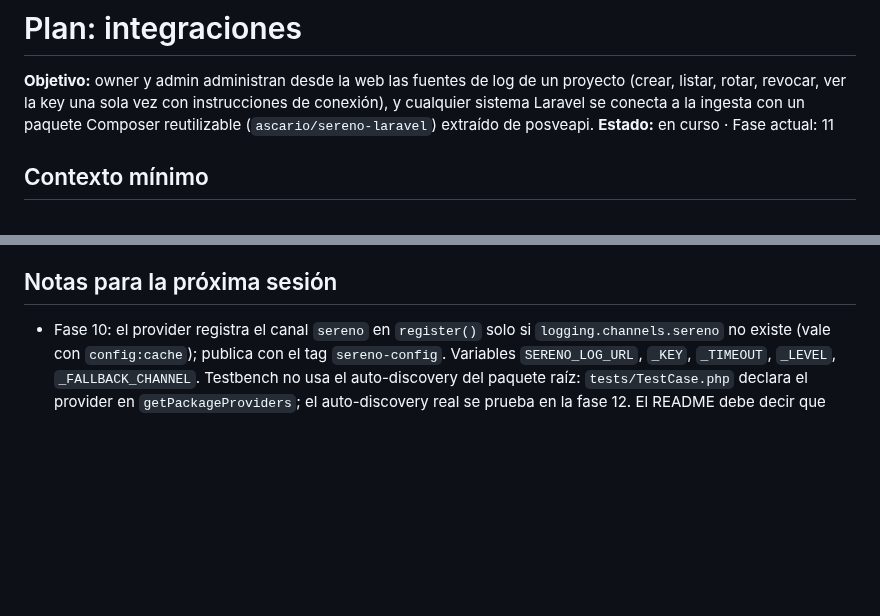
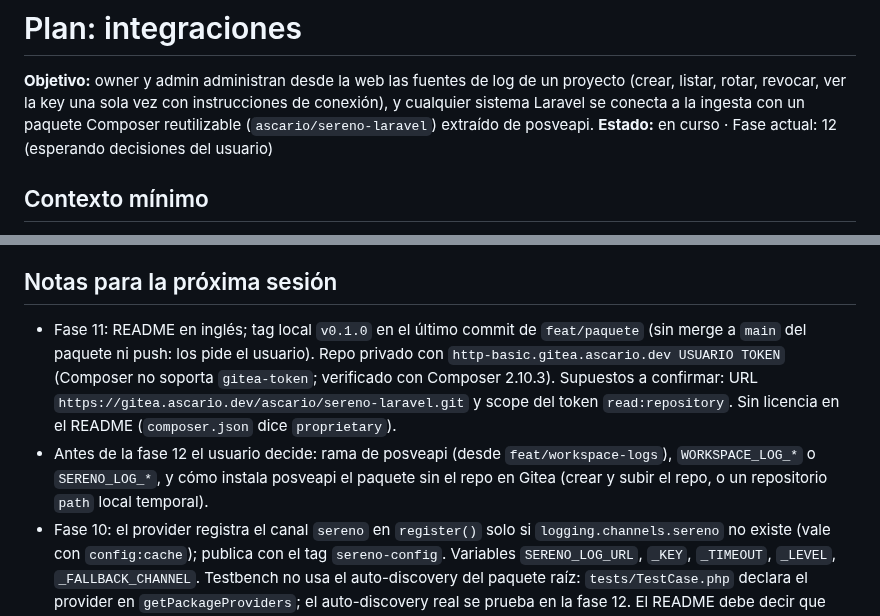
Before and after one commit to ascariodev/sereno, a Markdown page: docs/plans/integraciones.md, 2 parts joined by grey strips. Rendered like a GitHub page; blank space fills up the shorter version.

Commit message:
docs: integraciones fase 11 README y v0.1.0 del paquete

```diff
--- a/docs/plans/integraciones.md
+++ b/docs/plans/integraciones.md
@@ -3,7 +3,7 @@
 **Objetivo:** owner y admin administran desde la web las fuentes de log de un proyecto (crear, listar, rotar,
 revocar, ver la key una sola vez con instrucciones de conexión), y cualquier sistema Laravel se conecta a la
 ingesta con un paquete Composer reutilizable (`ascario/sereno-laravel`) extraído de posveapi.
-**Estado:** en curso · Fase actual: 11
+**Estado:** en curso · Fase actual: 12 (esperando decisiones del usuario)
 <!-- El hook plan-state busca "en curso" en esta línea. Pasar a "en curso" al empezar (hoy está activo acceso-proyectos). -->
 
 ## Contexto mínimo
@@ -136,6 +136,14 @@ ingesta con un paquete Composer reutilizable (`ascario/sereno-laravel`) extraíd
   el aviso de proyecto inexistente, para poder volver a canal, plan y log desde Integraciones.
 
 ## Notas para la próxima sesión
+- Fase 11: README en inglés; tag local `v0.1.0` en el último commit de `feat/paquete` (sin merge a `main` del
+  paquete ni push: los pide el usuario). Repo privado con `http-basic.gitea.ascario.dev USUARIO TOKEN` (Composer no
+  soporta `gitea-token`; verificado con Composer 2.10.3). Supuestos a confirmar: URL
+  `https://gitea.ascario.dev/ascario/sereno-laravel.git` y scope del token `read:repository`. Sin licencia en el
+  README (`composer.json` dice `proprietary`).
+- Antes de la fase 12 el usuario decide: rama de posveapi (desde `feat/workspace-logs`), `WORKSPACE_LOG_*` o
+  `SERENO_LOG_*`, y cómo instala posveapi el paquete sin el repo en Gitea (crear y subir el repo, o un repositorio
+  `path` local temporal).
 - Fase 10: el provider registra el canal `sereno` en `register()` solo si `logging.channels.sereno` no existe (vale
   con `config:cache`); publica con el tag `sereno-config`. Variables `SERENO_LOG_URL`, `_KEY`, `_TIMEOUT`, `_LEVEL`,
   `_FALLBACK_CHANNEL`. Testbench no usa el auto-discovery del paquete raíz: `tests/TestCase.php` declara el provider
```
Also changed, not shown: other parts of docs/plans/integraciones.md (+1 -1 lines).
